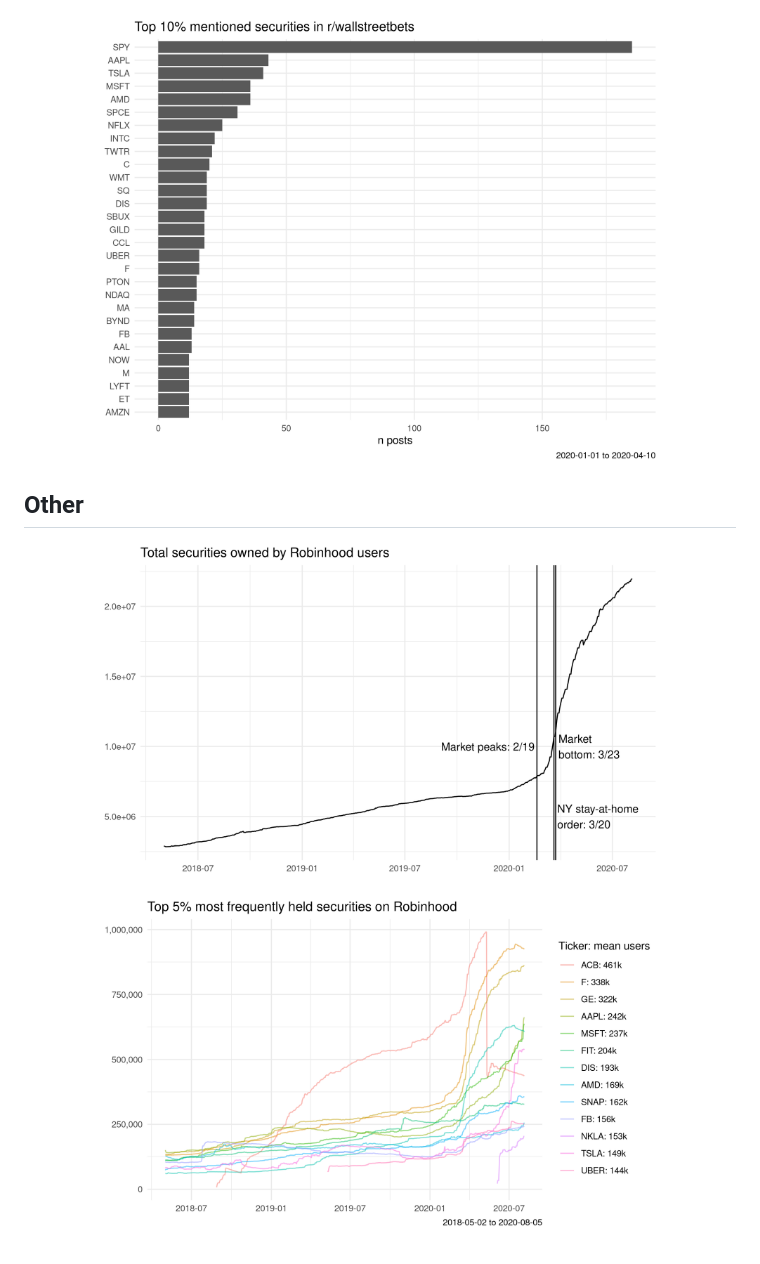
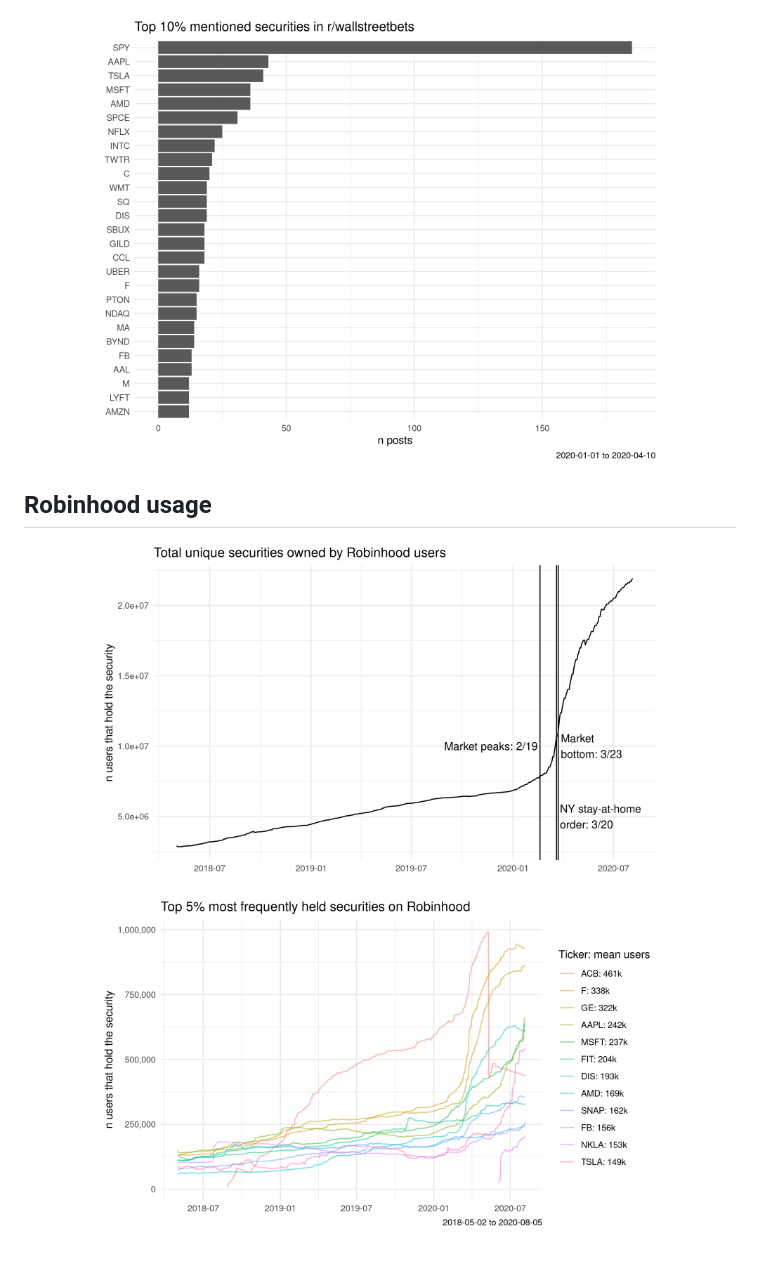
Before and after one commit to joemarlo/stonks-nlp, a Markdown page: README.md, the part around the change. GitHub-like rendering; pictures changed too: Plots/RH_usage.png, Plots/RH_usage_top_tickers.png, Plots/top_mentions.png.

```diff
--- a/README.md
+++ b/README.md
@@ -19,7 +19,7 @@ Examining the link between [r/wallstreetbets](https://www.reddit.com/r/wallstree
 </p>
 
 
-## Other
+## Robinhood usage
 
 <p align="center">
   <img src="Plots/RH_usage.png" width=79%>
```
Also changed, not shown: 3 other files.
